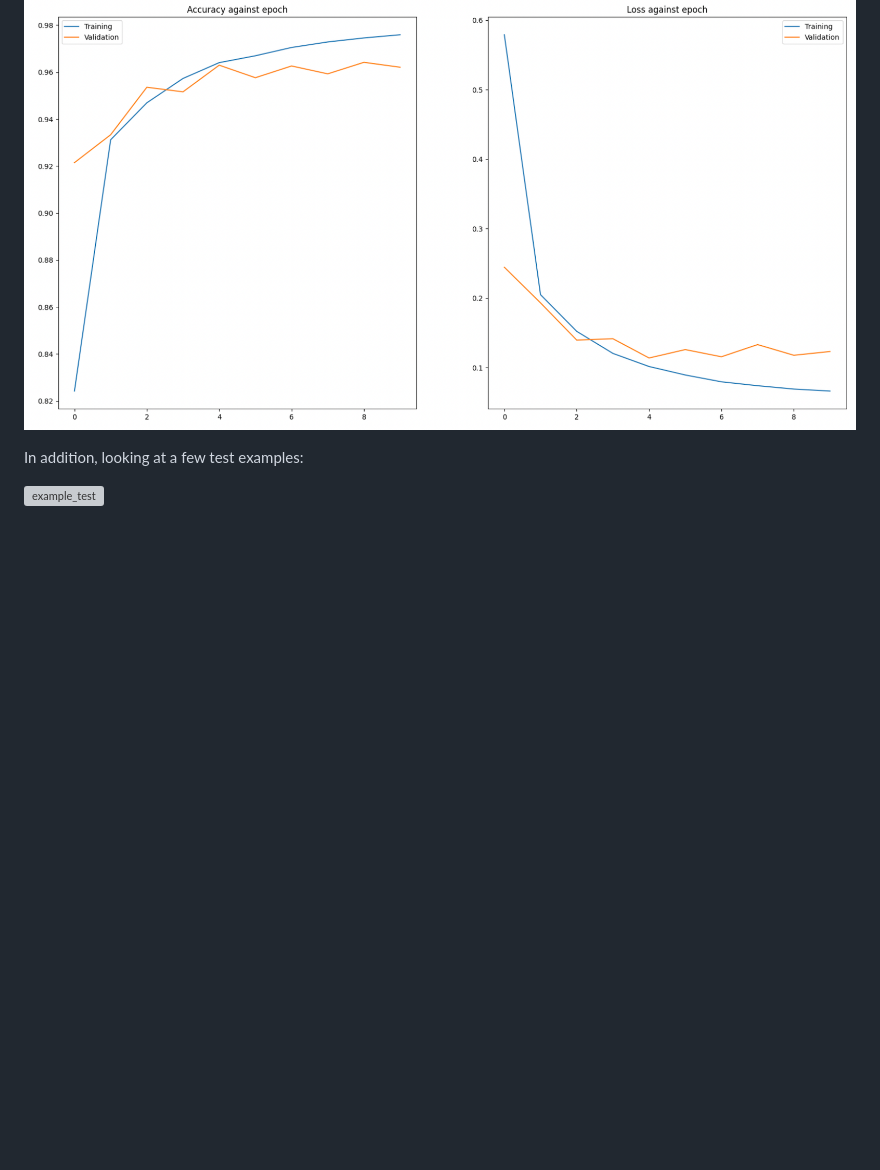
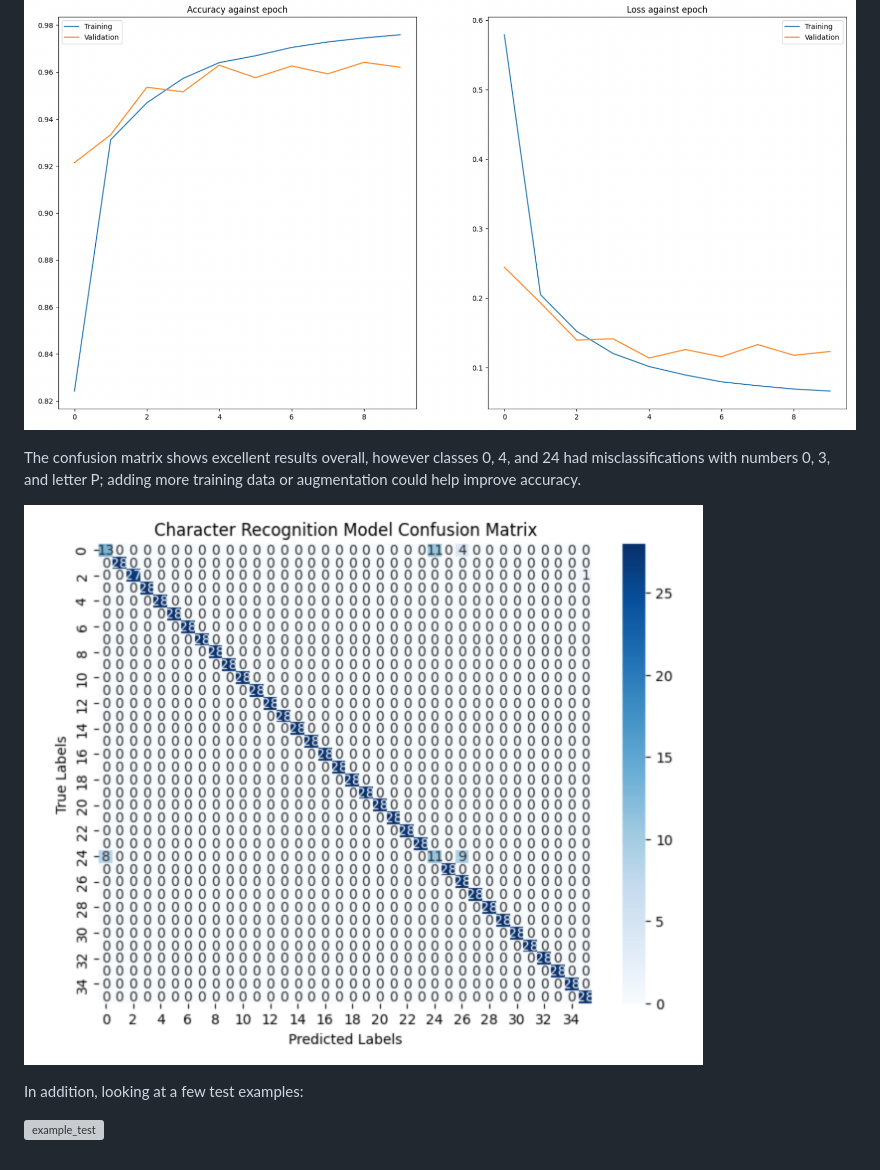
Before and after one commit to elliottcoops/Number-Plate-Recognition, a Markdown page: README.md, the part around the change. GitHub-like rendering; pictures changed too: docs/cm.png (added); blank space fills up the shorter version; grey boxes are pictures that could not be loaded.

Commit message:
<Chore>: Update readme with confusion matrix

```diff
--- a/README.md
+++ b/README.md
@@ -94,6 +94,10 @@ Looking at the loss and accuracy per epoch we see that there are no signs of ove
 
 ![eval](docs/model_eval.png)
 
+The confusion matrix shows excellent results overall, however classes 0, 4, and 24 had misclassifications with numbers 0, 3, and letter P; adding more training data or augmentation could help improve accuracy.
+
+![cm](docs/cm.png)
+
 In addition, looking at a few test examples:
 
 ![example_test](docs/character_example.png)
```
